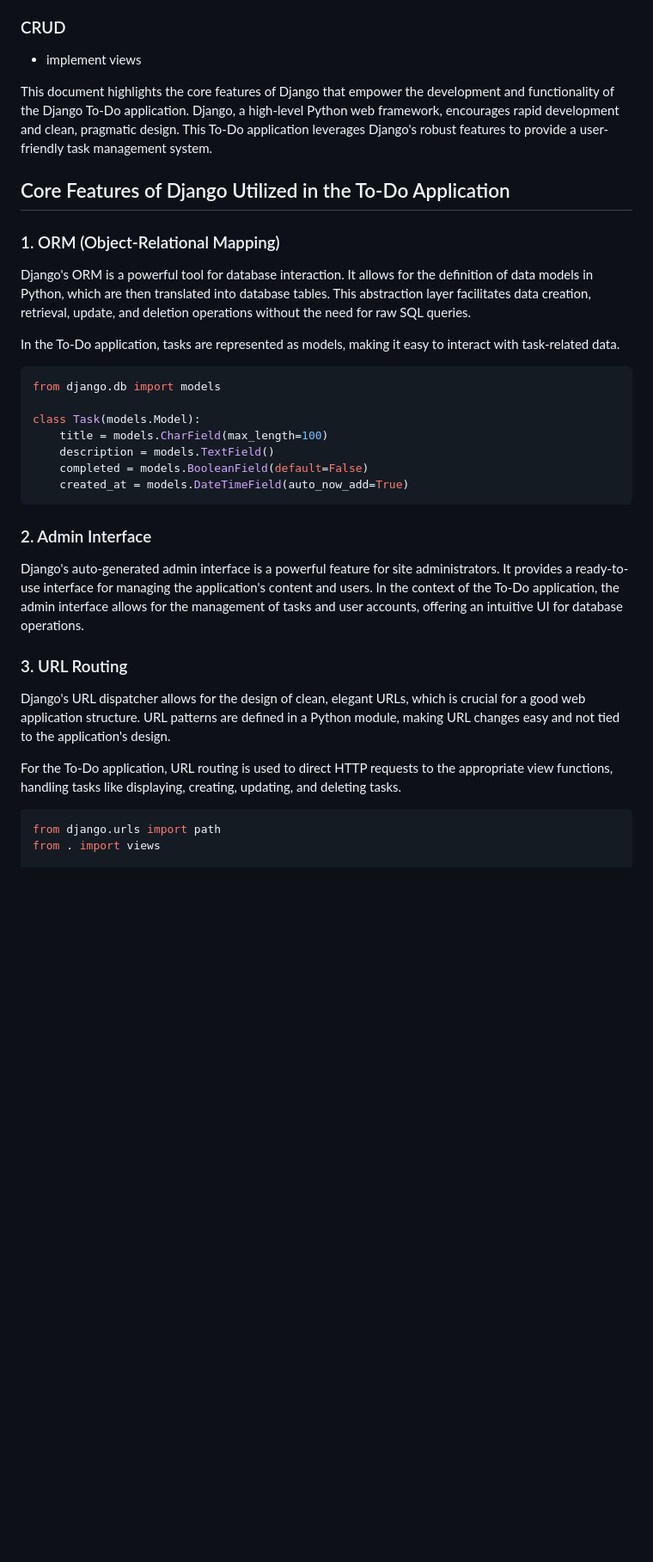
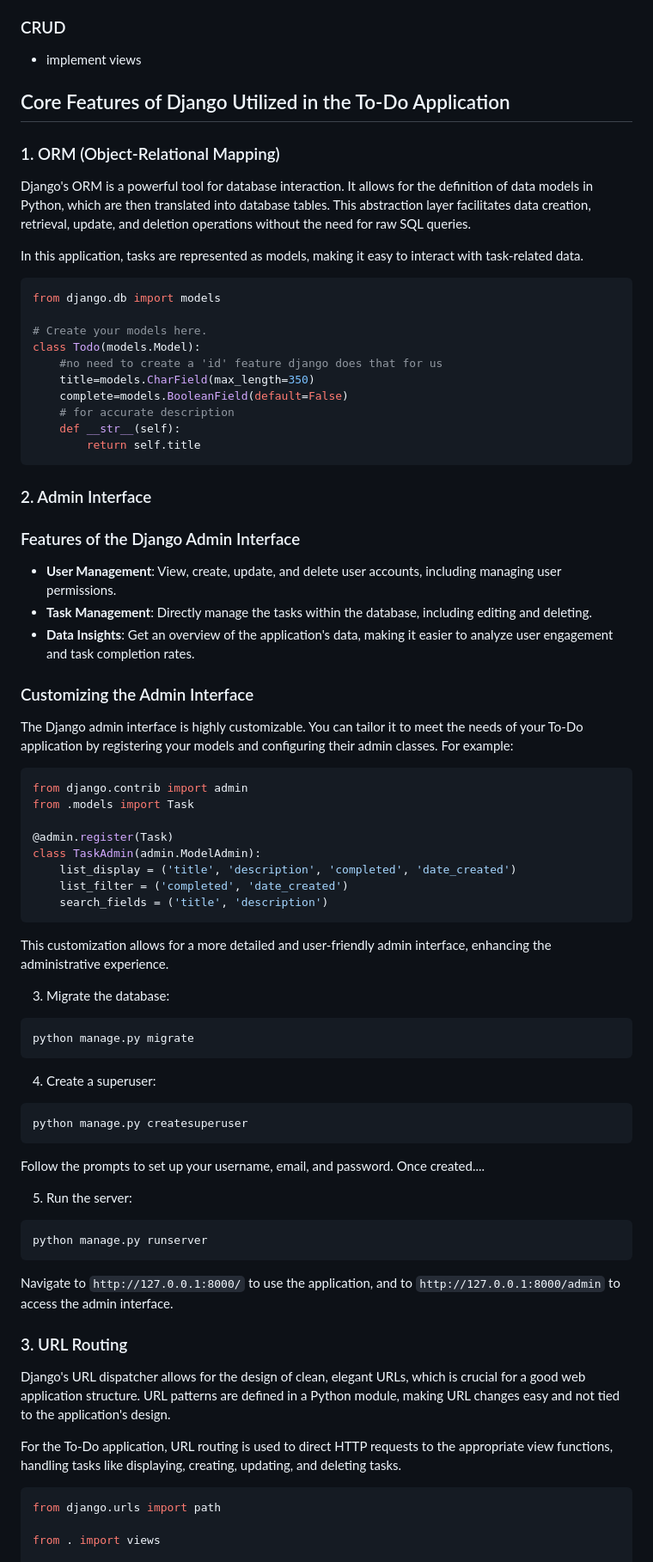
Before and after one commit to KarthikGowdaRamakrishna/flaskVfastapiVdjango-, a Markdown page: django-todo/README.md, the part around one of its changes. Shown at 86% size. Drawn GitHub-style; blank space fills up the shorter version.

````diff
--- a/django-todo/README.md
+++ b/django-todo/README.md
@@ -47,29 +49,75 @@ python manage.py createsuperuser
 - implement views
 
 
-This document highlights the core features of Django that empower the development and functionality of the Django To-Do application. Django, a high-level Python web framework, encourages rapid development and clean, pragmatic design. This To-Do application leverages Django's robust features to provide a user-friendly task management system.
-
 ## Core Features of Django Utilized in the To-Do Application
 
 ### 1. ORM (Object-Relational Mapping)
 
 Django's ORM is a powerful tool for database interaction. It allows for the definition of data models in Python, which are then translated into database tables. This abstraction layer facilitates data creation, retrieval, update, and deletion operations without the need for raw SQL queries.
 
-In the To-Do application, tasks are represented as models, making it easy to interact with task-related data.
+In this application, tasks are represented as models, making it easy to interact with task-related data.
 
 ```python
 from django.db import models
 
-class Task(models.Model):
-    title = models.CharField(max_length=100)
-    description = models.TextField()
-    completed = models.BooleanField(default=False)
-    created_at = models.DateTimeField(auto_now_add=True)
+# Create your models here.
+class Todo(models.Model):
+    #no need to create a 'id' feature django does that for us
+    title=models.CharField(max_length=350)
+    complete=models.BooleanField(default=False)
+    # for accurate description
+    def __str__(self):
+        return self.title
 ```
 
 ### 2. Admin Interface
 
-Django's auto-generated admin interface is a powerful feature for site administrators. It provides a ready-to-use interface for managing the application's content and users. In the context of the To-Do application, the admin interface allows for the management of tasks and user accounts, offering an intuitive UI for database operations.
+### Features of the Django Admin Interface
+
+- **User Management**: View, create, update, and delete user accounts, including managing user permissions.
+- **Task Management**: Directly manage the tasks within the database, including editing and deleting.
+- **Data Insights**: Get an overview of the application's data, making it easier to analyze user engagement and task completion rates.
+
+### Customizing the Admin Interface
+
+The Django admin interface is highly customizable. You can tailor it to meet the needs of your To-Do application by registering your models and configuring their admin classes. For example:
+
+```python
+from django.contrib import admin
+from .models import Task
+
+@admin.register(Task)
+class TaskAdmin(admin.ModelAdmin):
+    list_display = ('title', 'description', 'completed', 'date_created')
+    list_filter = ('completed', 'date_created')
+    search_fields = ('title', 'description')
+```
+
+This customization allows for a more detailed and user-friendly admin interface, enhancing the administrative experience.
+
+3. Migrate the database:
+
+```bash
+python manage.py migrate
+```
+
+4. Create a superuser:
+
+```bash
+python manage.py createsuperuser
+```
+
+Follow the prompts to set up your username, email, and password. Once created....
+
+5. Run the server:
+
+```bash
+python manage.py runserver
+```
+
+Navigate to `http://127.0.0.1:8000/` to use the application, and to `http://127.0.0.1:8000/admin` to access the admin interface.
+
+
 
 ### 3. URL Routing
 
@@ -79,5 +127,6 @@ For the To-Do application, URL routing is used to direct HTTP requests to the ap
 
 ```python
 from django.urls import path
+
 from . import views
 
````
Also changed, not shown: other parts of django-todo/README.md (+16 -16 lines).
